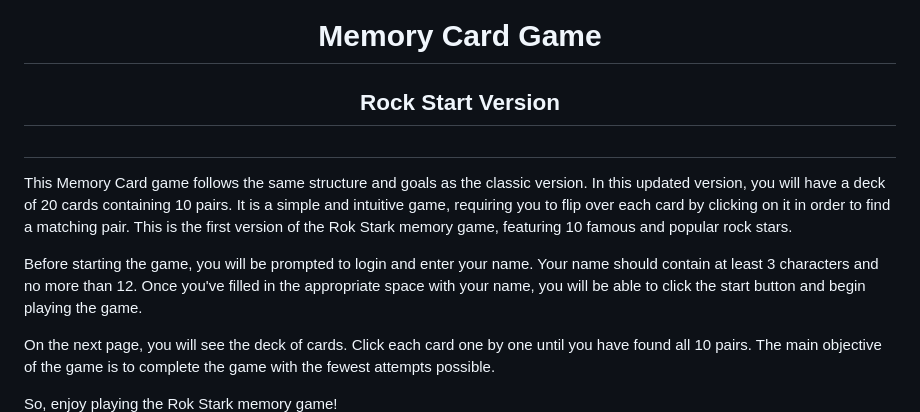
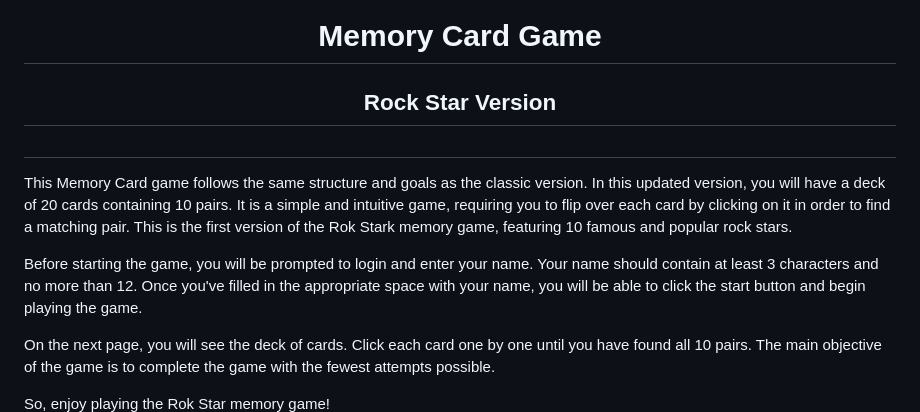
Before and after one commit to zanettiprado/rock-memory-game, a Markdown page: README.md, the part around the change printed below. Drawn GitHub-style.

```diff
--- a/README.md
+++ b/README.md
@@ -1,5 +1,5 @@
 <h1 align="center">Memory Card Game</h1>
-<h2 align="center">Rock Start Version</h2>
+<h2 align="center">Rock Star Version</h2>
 
 #
 This Memory Card game follows the same structure and goals as the classic version. In this updated version, you will have a deck of 20 cards containing 10 pairs. It is a simple and intuitive game, requiring you to flip over each card by clicking on it in order to find a matching pair. This is the first version of the Rok Stark memory game, featuring 10 famous and popular rock stars.
@@ -8,7 +8,7 @@ Before starting the game, you will be prompted to login and enter your name. You
 
 On the next page, you will see the deck of cards. Click each card one by one until you have found all 10 pairs. The main objective of the game is to complete the game with the fewest attempts possible.
 
-So, enjoy playing the Rok Stark memory game!
+So, enjoy playing the Rok Star memory game!
 ![Login page - Presentation ](assets/documentation/responsiveness.png)
 
 # Live Demo
```
Also changed, not shown: other parts of README.md (+31 -5 lines), assets/documentation/name-required.png (renamed from assets/documentation/name-required.PNG), assets/documentation/pallete.png.
